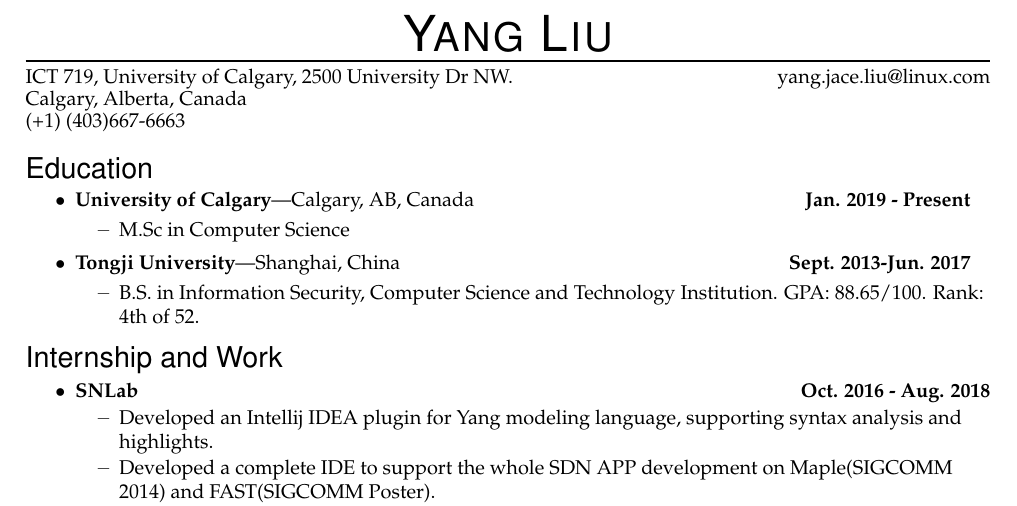
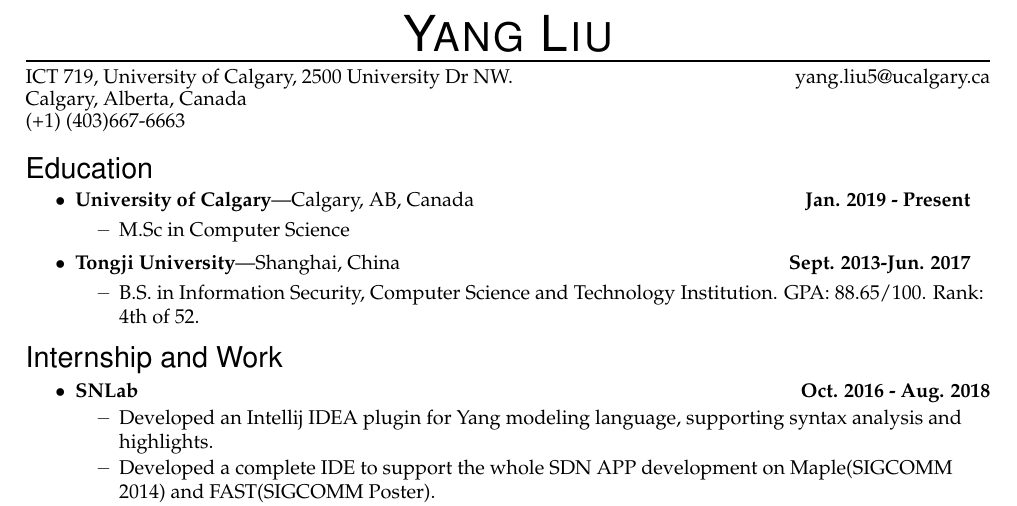
Before and after one commit to LovingYoung/CV, a LaTeX CV (CV.tex): part of the page, cut so that both start at the same text. Compiled offline with pdfLaTeX.

Commit message:
Update email address
Signed-off-by: Y. Jace Liu <yang.jace.liu@linux.com>

```diff
--- a/CV.tex
+++ b/CV.tex
@@ -90,7 +90,7 @@
 
 \vspace{-8pt} \rule{\textwidth}{1pt}
 
-\vspace{-1pt} {ICT 719, University of Calgary, 2500 University Dr NW. \hfill yang.jace.liu@linux.com}
+\vspace{-1pt} {ICT 719, University of Calgary, 2500 University Dr NW. \hfill yang.liu5@ucalgary.ca}
 
 \vspace{-1pt} {Calgary, Alberta, Canada}
 
```
